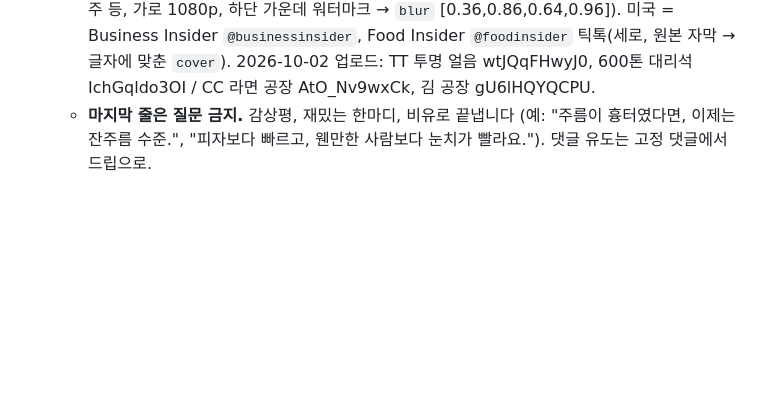
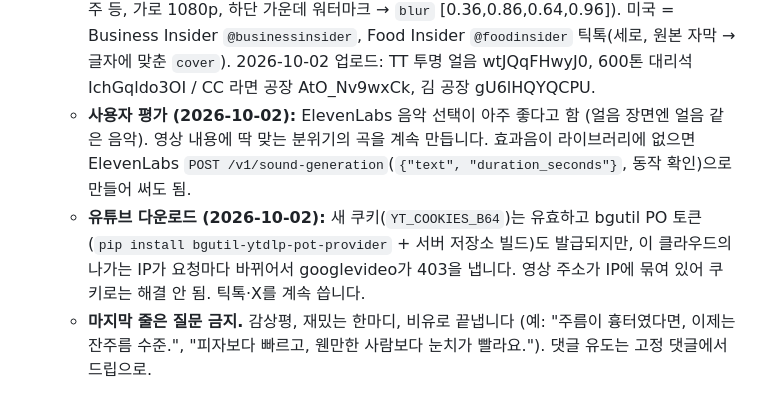
Before and after one commit to Sarahspick/sarahspick.github.io, a Markdown page: shorts-factory/CLAUDE.md, the part around the change. GitHub-like rendering; blank space fills up the shorter version.

Commit message:
shorts-factory: notes on ElevenLabs SFX and the YouTube 403 (rotating egress IP)
Co-Authored-By: Claude Opus 5.5 <noreply@anthropic.com>
Claude-Session: https://claude.ai/code/session_01MeQCaVzjCNe1xg1c1q75fi

```diff
--- a/shorts-factory/CLAUDE.md
+++ b/shorts-factory/CLAUDE.md
@@ -34,6 +34,8 @@
   - **업로드 전 최종 확인 (2026-10-01):** 렌더 후 반드시 영상 극초반(0~2초, 0.25초 간격)과 전체(0.5~1초 간격) 프레임을 보고, 빈 박스·원본 글자·인터뷰 이름 자막·옆 샷 번쩍임이 없는지 확인한 뒤 올립니다. cutcheck가 클립 시작을 옮기면 내용이 바뀔 수 있으니(인터뷰 장면 등) 꼭 다시 봅니다.
   - **음악·효과음 (2026-10-02):** 영상마다 ElevenLabs Music으로 분위기에 맞는 연주곡을 새로 만듭니다. 대본 `"bgm": {"prompt": "장르, 악기, 분위기, bpm", "lufs": -24}` → `render.eleven_music`이 `POST /v1/music`으로 영상 길이+1.5초짜리 곡을 만들어 `work/music_cache/`에 저장(같은 프롬프트·길이는 재사용). Creator 요금제에서 동작 확인. 효과음은 Mixkit 고음질(44.1kHz 스테레오, 무료 상업 이용 라이선스) `mk_*` 13개를 `assets/sfx_library.json`에 추가(`python tools/fetch_assets.py sfx`로 받음): mk_whoosh, mk_sweep, mk_air, mk_impact, mk_intro, mk_click, mk_tap, mk_pop, mk_ding, mk_shutter, mk_tech, mk_sparkle, mk_correct. 인트로 쿵(boom2)은 사용자 선택이라 유지.
   - **공장 영상 소스:** 한국 공장 = All Process of World 공식 틱톡 `@apowofficial`(라면·김·떡·소주 등, 가로 1080p, 하단 가운데 워터마크 → `blur` [0.36,0.86,0.64,0.96]). 미국 = Business Insider `@businessinsider`, Food Insider `@foodinsider` 틱톡(세로, 원본 자막 → 글자에 맞춘 `cover`). 2026-10-02 업로드: TT 투명 얼음 wtJQqFHwyJ0, 600톤 대리석 IchGqldo3OI / CC 라면 공장 AtO_Nv9wxCk, 김 공장 gU6lHQYQCPU.
+  - **사용자 평가 (2026-10-02):** ElevenLabs 음악 선택이 아주 좋다고 함 (얼음 장면엔 얼음 같은 음악). 영상 내용에 딱 맞는 분위기의 곡을 계속 만듭니다. 효과음이 라이브러리에 없으면 ElevenLabs `POST /v1/sound-generation`(`{"text", "duration_seconds"}`, 동작 확인)으로 만들어 써도 됨.
+  - **유튜브 다운로드 (2026-10-02):** 새 쿠키(`YT_COOKIES_B64`)는 유효하고 bgutil PO 토큰(`pip install bgutil-ytdlp-pot-provider` + 서버 저장소 빌드)도 발급되지만, 이 클라우드의 나가는 IP가 요청마다 바뀌어서 googlevideo가 403을 냅니다. 영상 주소가 IP에 묶여 있어 쿠키로는 해결 안 됨. 틱톡·X를 계속 씁니다.
   - **마지막 줄은 질문 금지.** 감상평, 재밌는 한마디, 비유로 끝냅니다 (예: "주름이 흉터였다면, 이제는 잔주름 수준.", "피자보다 빠르고, 웬만한 사람보다 눈치가 빨라요."). 댓글 유도는 고정 댓글에서 드립으로.
 
 - **중국어가 들리면 절대 안 됩니다 (2026-09-30).** 원본 사운드는 `factory/speech.py`(SenseVoice)가 클립마다 말소리를 검사해서, 말(어느 언어든)이 있으면 그 구간 원본 소리를 자동으로 끕니다 (경고 `orig audio muted`). 말소리를 꼭 살려야 하는 클립만 `"orig_speech": true`.
```
